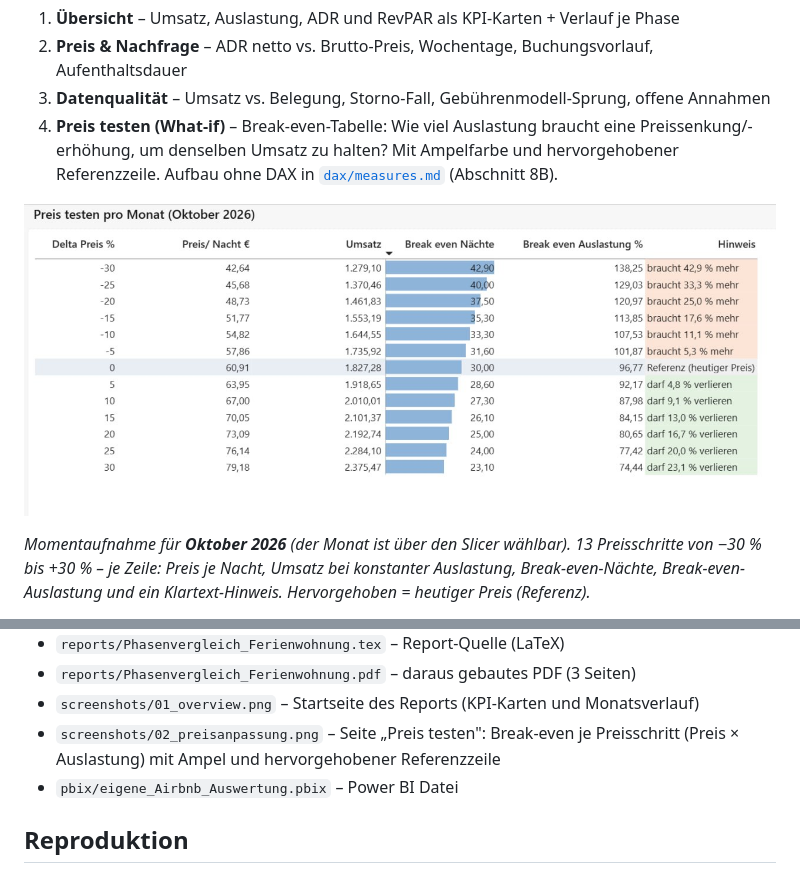
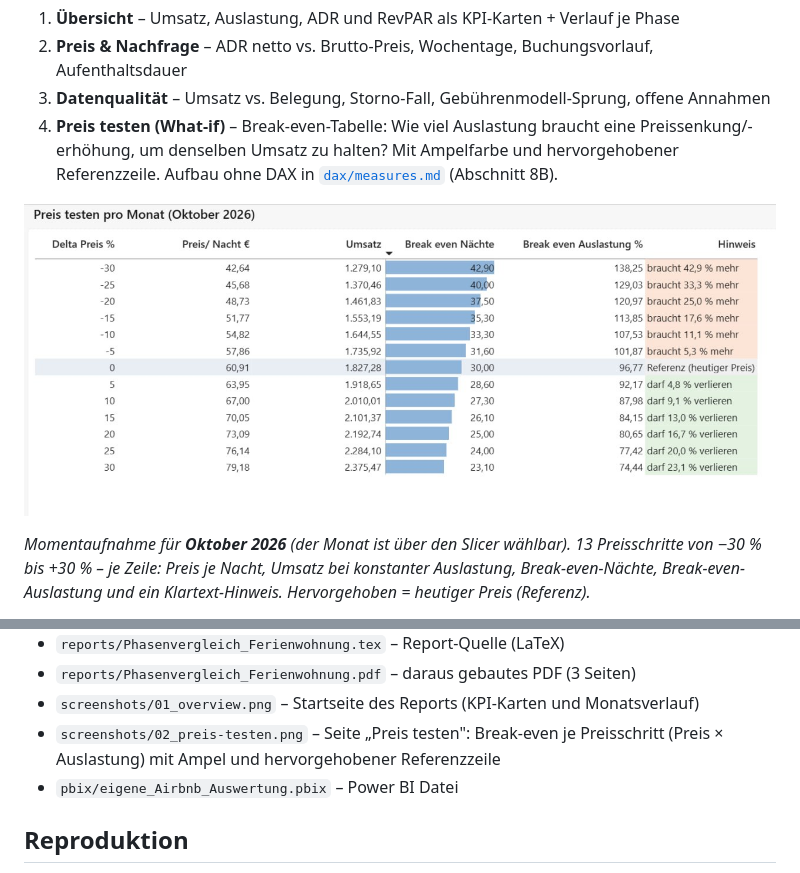
Before and after one commit to voizard/Ferienwohnung, a Markdown page: README.md, 2 parts joined by grey strips. Drawn GitHub-style.

Commit message:
docs: Screenshot der Seite "Preis testen" aktualisiert + Dateiname angeglichen
- screenshots/02_preisanpassung.png -> 02_preis-testen.png (Name = Seitenname)
- Neuer Screenshot mit korrigiertem Seitentitel ("Preis testen pro Monat")
- README: Bildunterschrift als Momentaufnahme Oktober 2026 (Monat per Slicer
  waehlbar), beide Pfadverweise nachgezogen

```diff
--- a/README.md
+++ b/README.md
@@ -84,7 +84,7 @@ Ausführliche Measure-Definitionen: [`dax/measures.md`](dax/measures.md)
    [`dax/measures.md`](dax/measures.md) (Abschnitt 8B).
 
 <!-- Screenshot der Seite "Preis testen" -->
-![Preis testen – Break-even je Preisschritt](screenshots/02_preisanpassung.png?v=2)
+![Preis testen – Break-even je Preisschritt](screenshots/02_preis-testen.png?v=1)
 
 *Momentaufnahme für **Oktober 2026** (der Monat ist über den Slicer wählbar).
 13 Preisschritte von −30 % bis +30 % – je Zeile: Preis je Nacht, Umsatz bei
@@ -196,7 +196,7 @@ Die Screenshots der Modellansicht und der weiteren Report-Seiten liegen als
 - `reports/Phasenvergleich_Ferienwohnung.tex` – Report-Quelle (LaTeX)
 - `reports/Phasenvergleich_Ferienwohnung.pdf` – daraus gebautes PDF (3 Seiten)
 - `screenshots/01_overview.png` – Startseite des Reports (KPI-Karten und Monatsverlauf)
-- `screenshots/02_preisanpassung.png` – Seite „Preis testen": Break-even je Preisschritt (Preis × Auslastung) mit Ampel und hervorgehobener Referenzzeile
+- `screenshots/02_preis-testen.png` – Seite „Preis testen": Break-even je Preisschritt (Preis × Auslastung) mit Ampel und hervorgehobener Referenzzeile
 - `pbix/eigene_Airbnb_Auswertung.pbix` – Power BI Datei
 
 ## Reproduktion
```
Also changed, not shown: screenshots/02_preis-testen.png (renamed from screenshots/02_preisanpassung.png).
